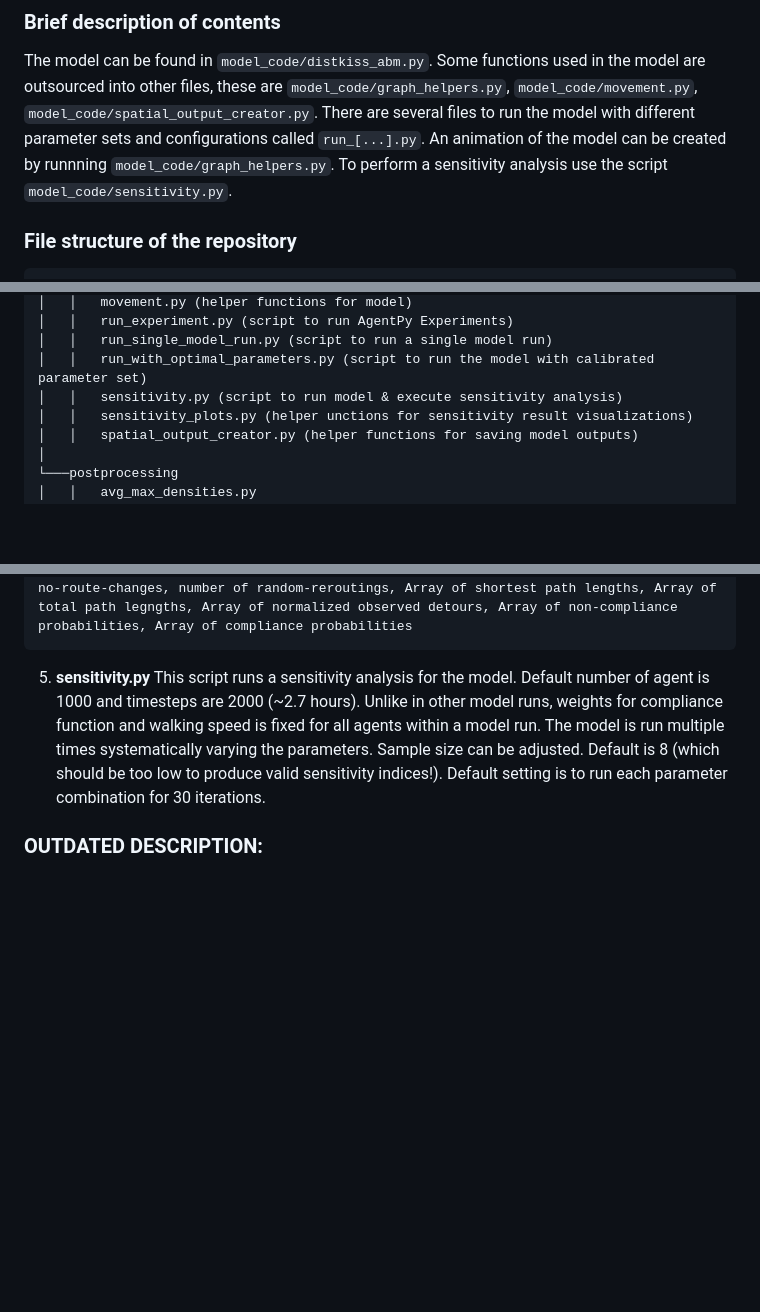
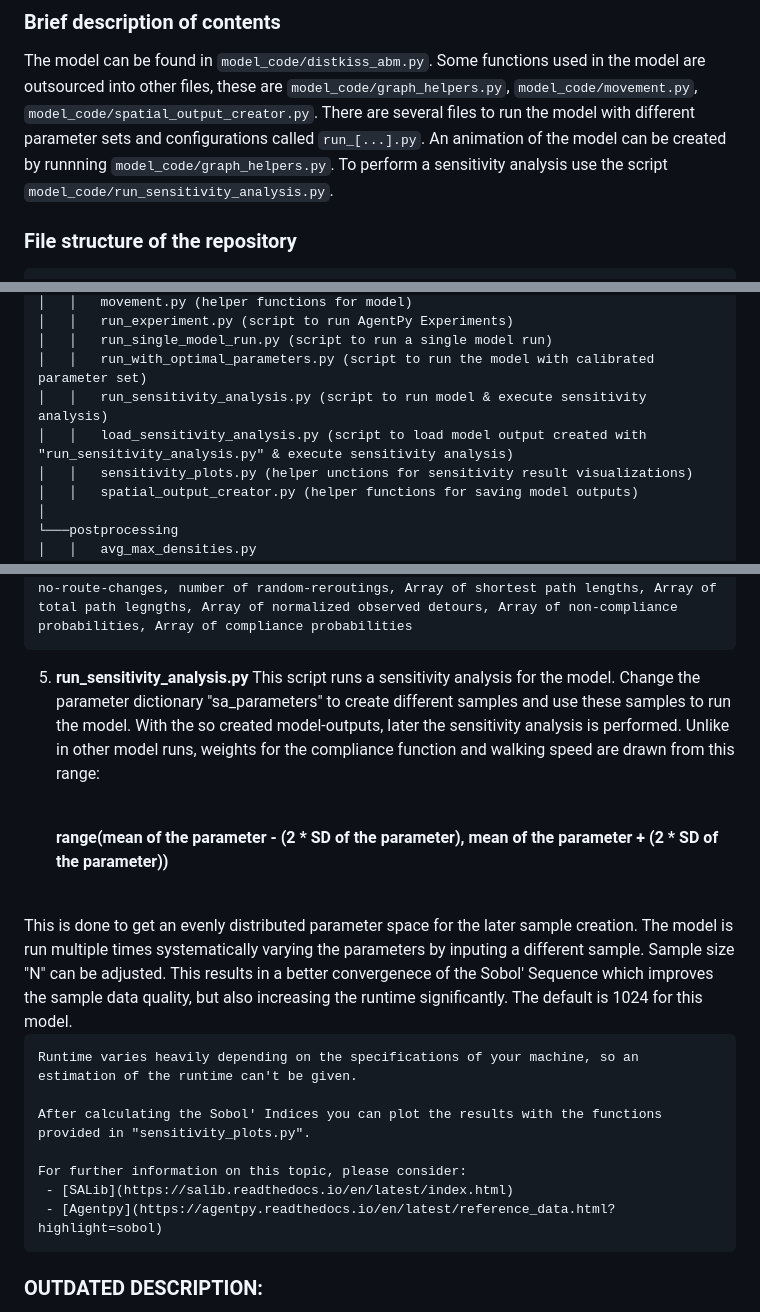
Before and after one commit to dist-kiss/ABM, a Markdown page: README.md, 3 parts joined by grey strips. GitHub-like rendering; blank space fills up the shorter version.

````diff
--- a/README.md
+++ b/README.md
@@ -3,7 +3,7 @@
 
 ### Brief description of contents
 The model can be found in ```model_code/distkiss_abm.py```. Some functions used in the model are outsourced into other files, these are ```model_code/graph_helpers.py```, ```model_code/movement.py```, ```model_code/spatial_output_creator.py```. There are several files to run the model with different parameter sets and configurations called ```run_[...].py```.
-An animation of the model can be created by runnning ```model_code/graph_helpers.py```. To perform a sensitivity analysis use the script ```model_code/sensitivity.py```.
+An animation of the model can be created by runnning ```model_code/graph_helpers.py```. To perform a sensitivity analysis use the script ```model_code/run_sensitivity_analysis.py```.
 
 ### File structure of the repository
 ```
@@ -28,7 +28,8 @@ project
 │   │   run_experiment.py (script to run AgentPy Experiments)
 │   │   run_single_model_run.py (script to run a single model run)
 │   │   run_with_optimal_parameters.py (script to run the model with calibrated parameter set)
-│   │   sensitivity.py (script to run model & execute sensitivity analysis)
+│   │   run_sensitivity_analysis.py (script to run model & execute sensitivity analysis)
+│   │   load_sensitivity_analysis.py (script to load model output created with "run_sensitivity_analysis.py" & execute sensitivity analysis)
 │   │   sensitivity_plots.py (helper unctions for sensitivity result visualizations)
 │   │   spatial_output_creator.py (helper functions for saving model outputs)
 │
@@ -66,7 +67,28 @@ There are several files that can be used to run the model for different purposes
 mean normalized oberserved detour, std of normalized oberserved detour, variance of normalized oberserved detour, mean non-compliance probability, std of non-compliance probability, variance of non-compliance probability, mean compliance probability, std of compliance probability, number of non-compliances, number of compliances, number of no-route-changes, number of random-reroutings, Array of shortest path lengths, Array of total path legngths, Array of normalized observed detours, Array of non-compliance probabilities, Array of compliance probabilities
 ```
 
-5. **sensitivity.py** This script runs a sensitivity analysis for the model. Default number of agent is 1000 and timesteps are 2000 (~2.7 hours). Unlike in other model runs, weights for compliance function and walking speed is fixed for all agents within a model run. The model is run multiple times systematically varying the parameters. Sample size can be adjusted. Default is 8 (which should be too low to produce valid sensitivity indices!). Default setting is to run each parameter combination for 30 iterations.
+5. **run_sensitivity_analysis.py**
+This script runs a sensitivity analysis for the model.
+Change the parameter dictionary "sa_parameters" to create different samples and use these samples to run the model.
+With the so created model-outputs, later the sensitivity analysis is performed.
+Unlike in other model runs, weights for the compliance function and walking speed are drawn from this range:<br/><br/>
+
+    **range(mean of the parameter - (2 * SD of the parameter), mean of the parameter + (2 * SD of the parameter))**
+<br/>
+    This is done to get an evenly distributed parameter space for the later sample creation.
+    The model is run multiple times systematically varying the parameters by inputing a different sample.
+    Sample size "N" can be adjusted. This results in a better convergenece of the Sobol' Sequence which improves the sample
+    data quality, but also increasing the runtime significantly. The default is 1024 for this model.
+
+    Runtime varies heavily depending on the specifications of your machine, so an estimation of the runtime can't be given.
+
+    After calculating the Sobol' Indices you can plot the results with the functions provided in "sensitivity_plots.py".
+
+    For further information on this topic, please consider:
+     - [SALib](https://salib.readthedocs.io/en/latest/index.html)
+     - [Agentpy](https://agentpy.readthedocs.io/en/latest/reference_data.html?highlight=sobol)
+
+
 
 
 ### OUTDATED DESCRIPTION:
````
